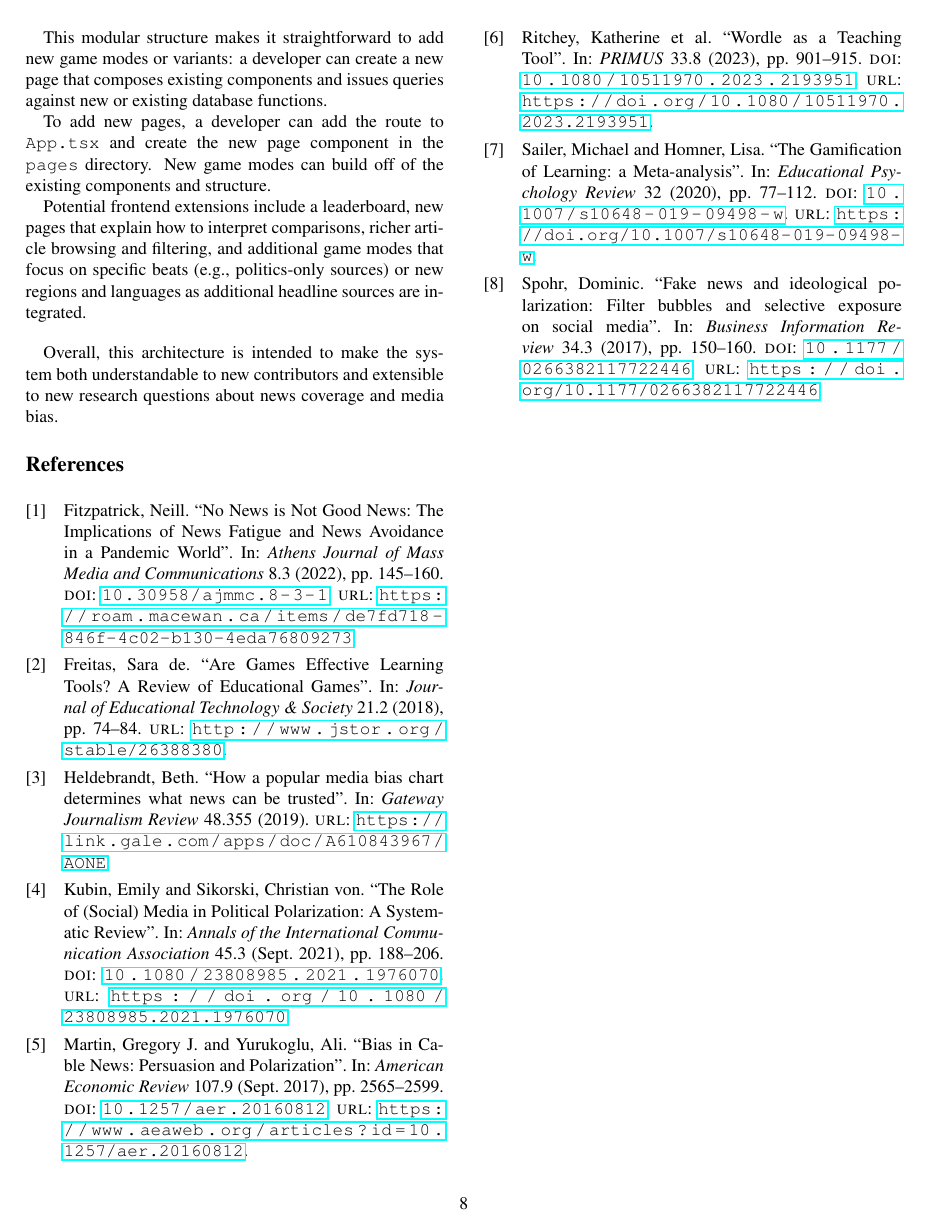
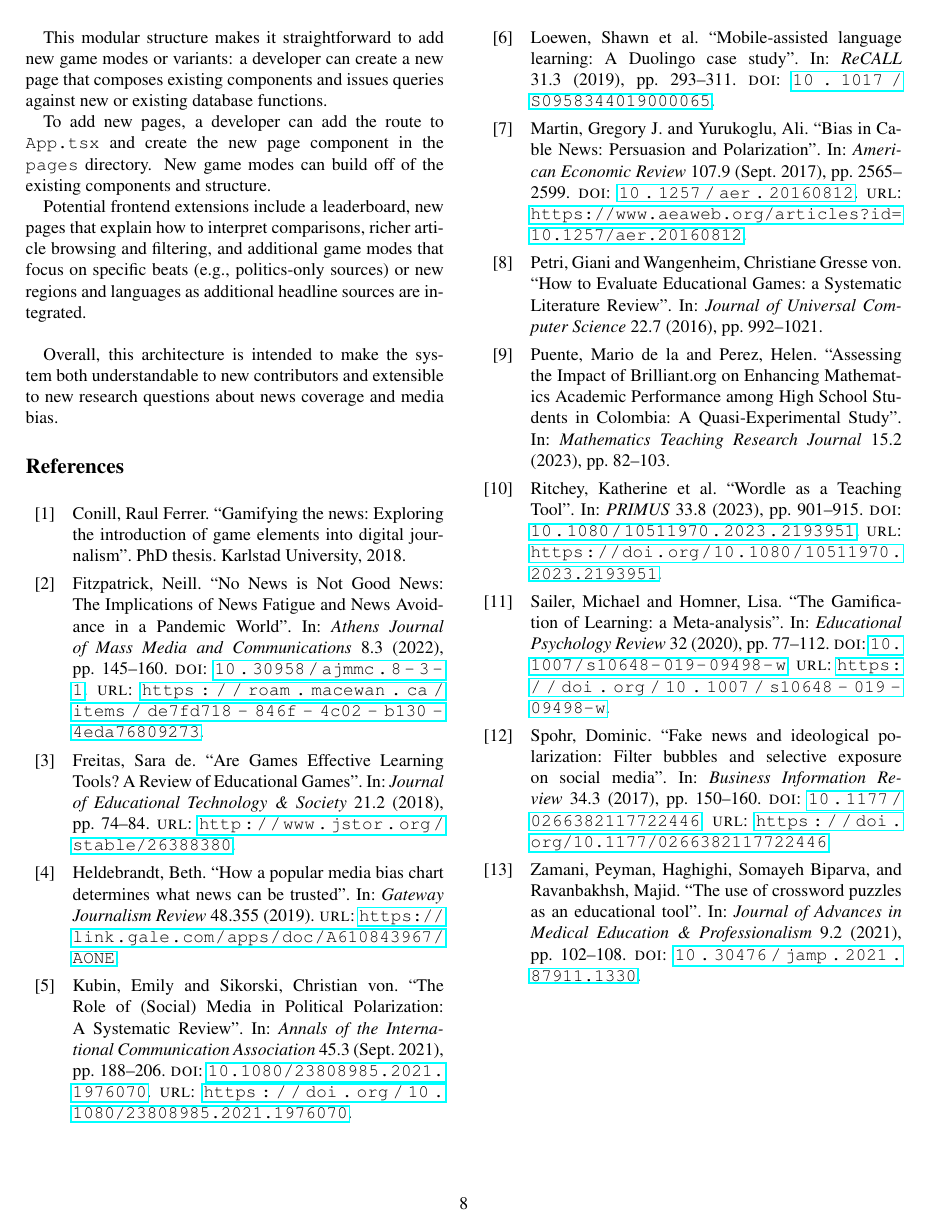
Before and after one commit to ethanpschoen/Newswordy, a LaTeX document (paper/document.tex, which reads paper/references.bib): page 8 of 8. Compiled offline with pdfLaTeX.

Commit message:
add sources

```diff
--- a/paper/references.bib
+++ b/paper/references.bib
@@ -92,3 +92,52 @@
   doi = {10.1007/s10648-019-09498-w},
   URL = {https://doi.org/10.1007/s10648-019-09498-w}
 }
+
+@article{PetriHowTo2016,
+  title={How to Evaluate Educational Games: a Systematic Literature Review},
+  author={Petri, Giani and von Wangenheim, Christiane Gresse},
+  journal={Journal of Universal Computer Science},
+  volume={22},
+  number={7},
+  pages={992-1021},
+  year={2016}
+}
+
+@article{LoewenMobileAssisted2019,
+  title={Mobile-assisted language learning: A Duolingo case study},
+  volume={31},
+  DOI={10.1017/S0958344019000065},
+  number={3},
+  journal={ReCALL},
+  author={Loewen, Shawn and Crowther, Dustin and Isbell, Daniel R. and Kim, Kathy Minhye and Maloney, Jeffrey and Miller, Zachary F. and Rawal, Hima},
+  year={2019},
+  pages={293-311}
+}
+
+@article{PuenteAssessingThe2023,
+  title={Assessing the Impact of Brilliant.org on Enhancing Mathematics Academic Performance among High School Students in Colombia: A Quasi-Experimental Study},
+  author={Mario de la Puente and Helen Perez},
+  journal={Mathematics Teaching Research Journal},
+  volume={15},
+  number={2},
+  pages={82-103},
+  year={2023}
+}
+
+@article{ZamaniTheUse2021,
+  title={The use of crossword puzzles as an educational tool},
+  author={Peyman Zamani and Somayeh Biparva Haghighi and Majid Ravanbakhsh},
+  journal={Journal of Advances in Medical Education \& Professionalism},
+  volume={9},
+  number={2},
+  pages={102-108},
+  year={2021},
+  doi={10.30476/jamp.2021.87911.1330}
+}
+
+@phdthesis{ConillGamifyingThe2018,
+  title={Gamifying the news: Exploring the introduction of game elements into digital journalism},
+  author={Raul Ferrer Conill},
+  school={Karlstad University},
+  year={2018}
+}
```
Also changed, not shown: paper/document.tex (+6 -6 lines).
